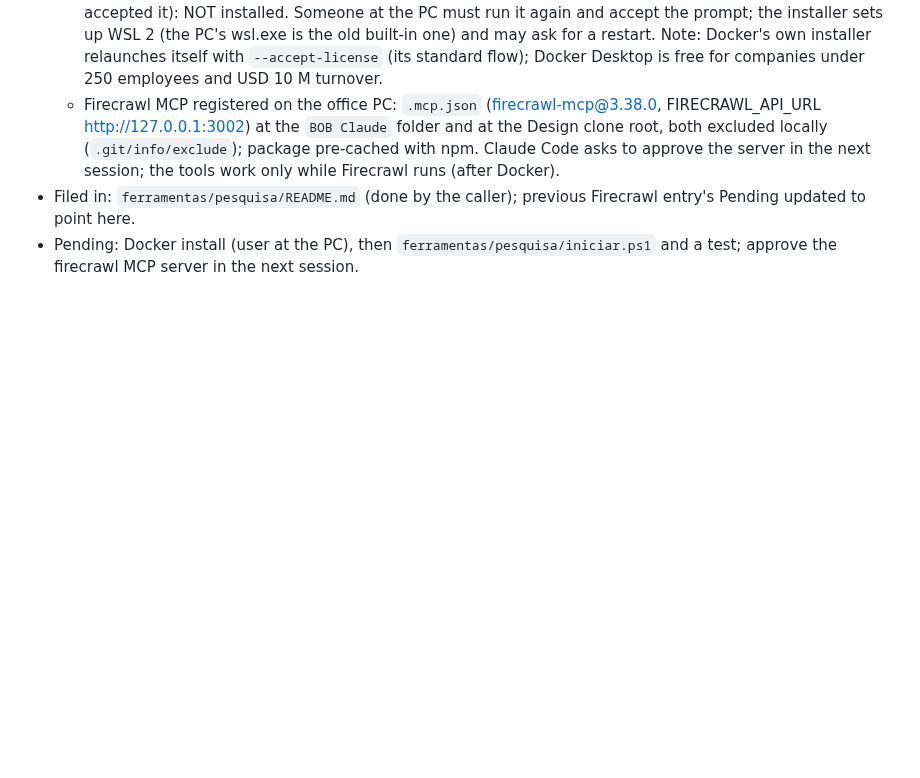
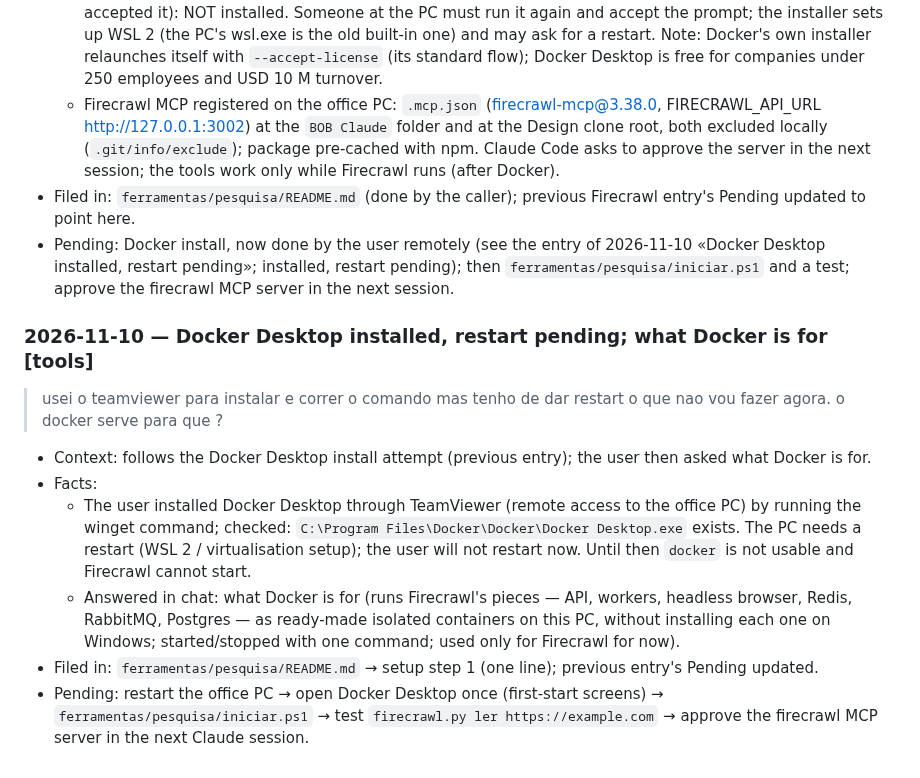
Before and after one commit to Discovercasa/design, a Markdown page: BOB/conhecimento/registo-conversas-2026-3.md, the part around the change. Drawn GitHub-style; blank space fills up the shorter version.

Commit message:
Log Docker Desktop installed on the office PC (restart pending) and what Docker is for
Co-Authored-By: Claude Opus 5.5 <noreply@anthropic.com>

```diff
--- a/BOB/conhecimento/registo-conversas-2026-3.md
+++ b/BOB/conhecimento/registo-conversas-2026-3.md
@@ -251,4 +251,13 @@ The team's notes on hub task 84 (written in the hub by [membro da equipa] on 202
   - Docker Desktop 4.99.0 (winget package Docker.DockerDesktop, installer from desktop.docker.com, 595 MB, hash checked by winget) downloaded and launched with `--interactive` in a terminal tab. The installer asked for administrator rights (Windows UAC) and the prompt was cancelled after about 2 minutes (nobody accepted it): NOT installed. Someone at the PC must run it again and accept the prompt; the installer sets up WSL 2 (the PC's wsl.exe is the old built-in one) and may ask for a restart. Note: Docker's own installer relaunches itself with `--accept-license` (its standard flow); Docker Desktop is free for companies under 250 employees and USD 10 M turnover.
   - Firecrawl MCP registered on the office PC: `.mcp.json` (firecrawl-mcp@3.38.0, FIRECRAWL_API_URL http://127.0.0.1:3002) at the `BOB Claude` folder and at the Design clone root, both excluded locally (`.git/info/exclude`); package pre-cached with npm. Claude Code asks to approve the server in the next session; the tools work only while Firecrawl runs (after Docker).
 - Filed in: `ferramentas/pesquisa/README.md` (done by the caller); previous Firecrawl entry's Pending updated to point here.
-- Pending: Docker install (user at the PC), then `ferramentas/pesquisa/iniciar.ps1` and a test; approve the firecrawl MCP server in the next session.
+- Pending: Docker install, now done by the user remotely (see the entry of 2026-11-10 «Docker Desktop installed, restart pending»; installed, restart pending); then `ferramentas/pesquisa/iniciar.ps1` and a test; approve the firecrawl MCP server in the next session.
+
+### 2026-11-10 — Docker Desktop installed, restart pending; what Docker is for [tools]
+> usei o teamviewer para instalar e correr o comando mas tenho de dar restart o que nao vou fazer agora. o docker serve para que ?
+- Context: follows the Docker Desktop install attempt (previous entry); the user then asked what Docker is for.
+- Facts:
+  - The user installed Docker Desktop through TeamViewer (remote access to the office PC) by running the winget command; checked: `C:\Program Files\Docker\Docker\Docker Desktop.exe` exists. The PC needs a restart (WSL 2 / virtualisation setup); the user will not restart now. Until then `docker` is not usable and Firecrawl cannot start.
+  - Answered in chat: what Docker is for (runs Firecrawl's pieces — API, workers, headless browser, Redis, RabbitMQ, Postgres — as ready-made isolated containers on this PC, without installing each one on Windows; started/stopped with one command; used only for Firecrawl for now).
+- Filed in: `ferramentas/pesquisa/README.md` → setup step 1 (one line); previous entry's Pending updated.
+- Pending: restart the office PC → open Docker Desktop once (first-start screens) → `ferramentas/pesquisa/iniciar.ps1` → test `firecrawl.py ler https://example.com` → approve the firecrawl MCP server in the next Claude session.
```
Also changed, not shown: 1 other file.
